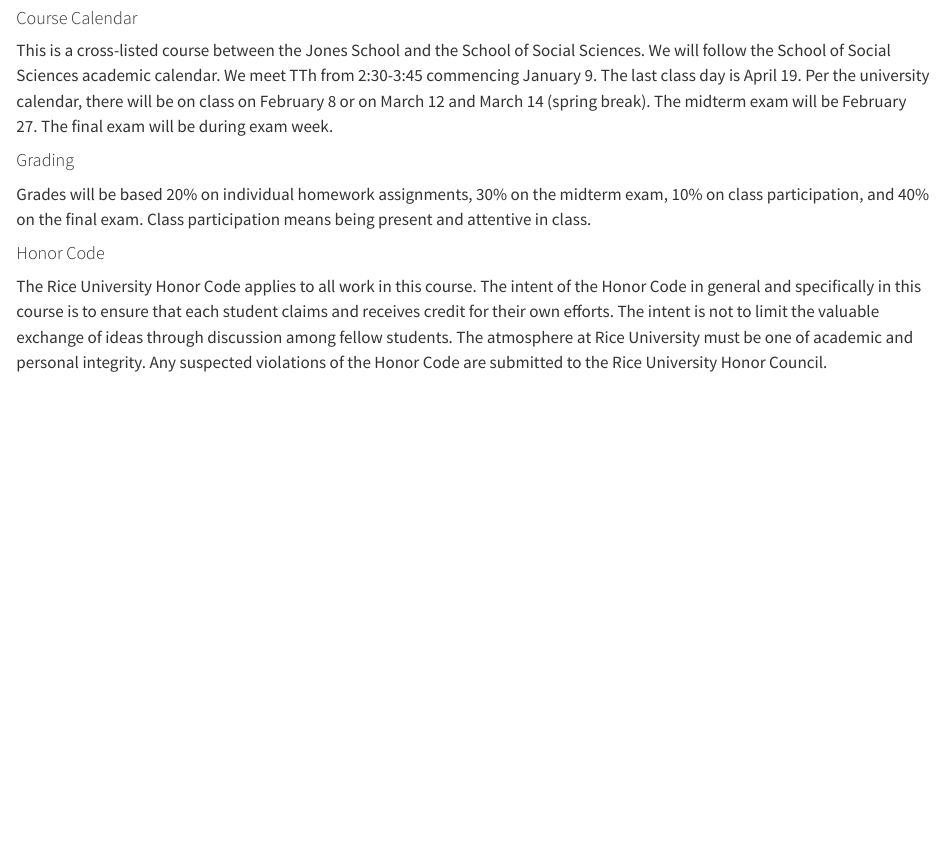
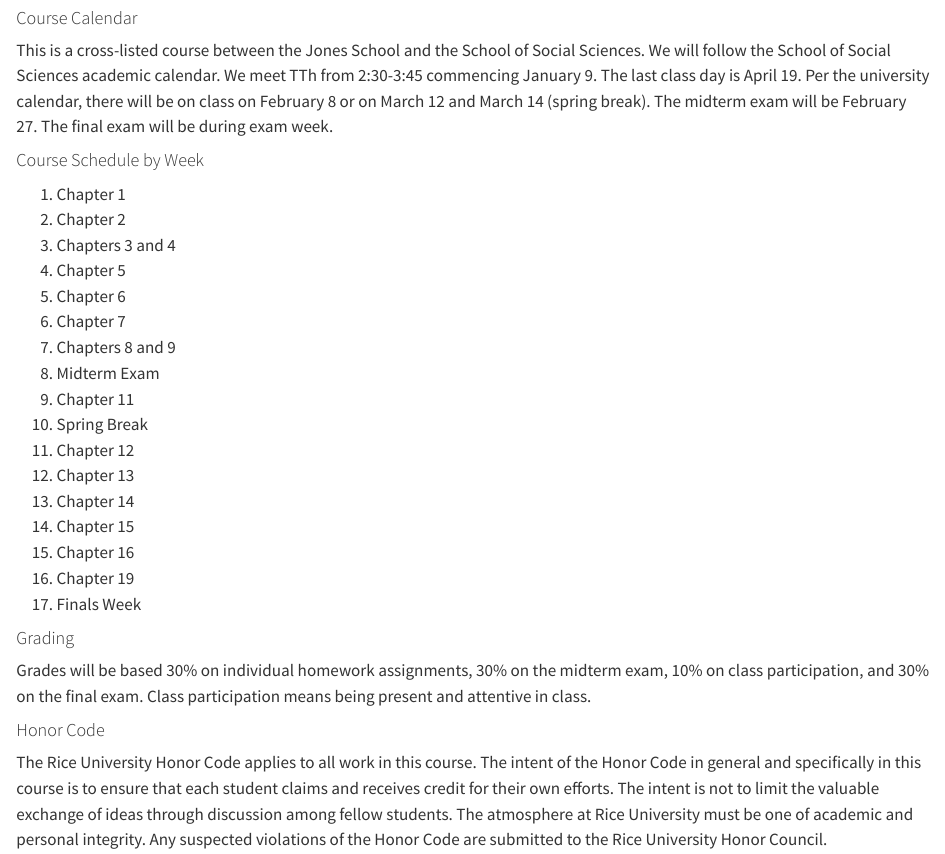
Before and after one commit to kerryback/busi521, a Quarto document (index.qmd): the page in a window 1100 px wide, from 630 px down. Rendered offline with R 4.5, knitr and Pandoc in place of Quarto, with nearby package versions.

Commit message:
assignments

```diff
--- a/index.qmd
+++ b/index.qmd
@@ -36,11 +36,31 @@
 This is a cross-listed course between the Jones School and the School of Social Sciences.  We will follow the School of Social Sciences academic calendar.  We meet TTh from 2:30-3:45 commencing January 9.  The last class day is April 19.  Per the university calendar, there will be on class on February 8 or on March 12 and March 14 (spring break).
 The midterm exam will be February 27.  The final exam will be during exam week.
 
+#### Course Schedule by Week
+
+1.  Chapter 1
+2.  Chapter 2
+3.  Chapters 3 and 4
+4.  Chapter 5
+5.  Chapter 6
+6.  Chapter 7
+7.  Chapters 8 and 9
+8.  Midterm Exam
+9.  Chapter 11
+10. Spring Break
+11. Chapter 12
+12. Chapter 13
+13. Chapter 14
+14. Chapter 15
+15. Chapter 16
+16. Chapter 19
+17. Finals Week
+
 
 #### Grading
 
-Grades will be based 20% on individual homework assignments, 30% on the
-midterm exam, 10% on class participation, and 40% on the final exam.  Class participation means being present and attentive in class.
+Grades will be based 30% on individual homework assignments, 30% on the
+midterm exam, 10% on class participation, and 30% on the final exam.  Class participation means being present and attentive in class.
 
 #### Honor Code
 
```
Also changed, not shown: assignments.qmd (+12 -0 lines), docs/search.json, 3 other files.
